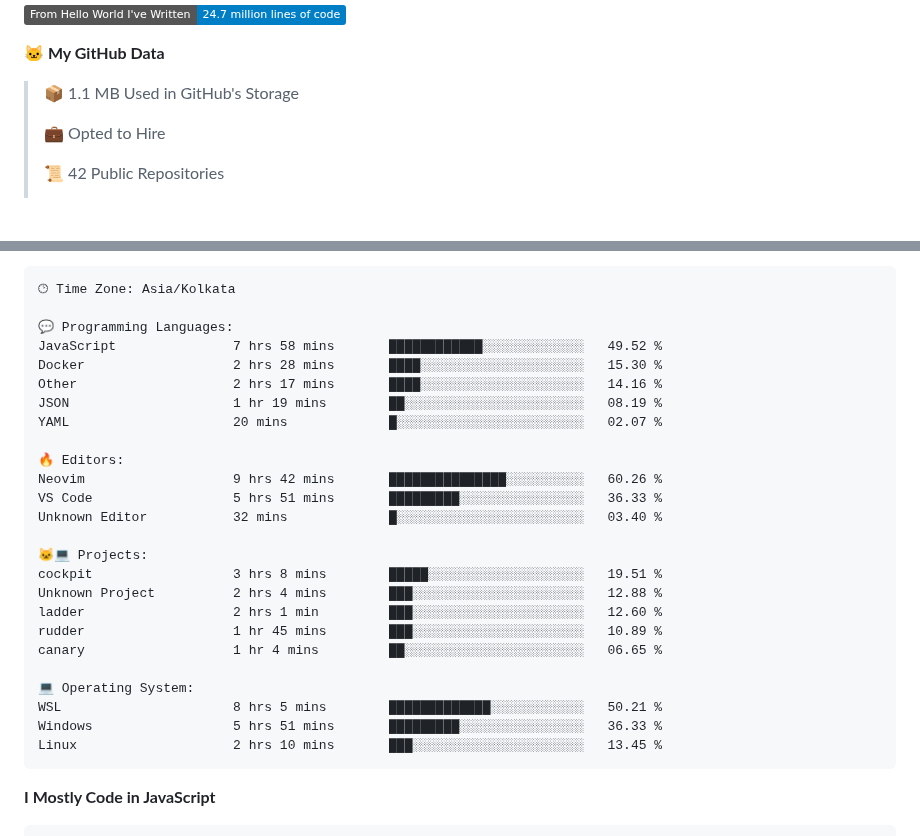
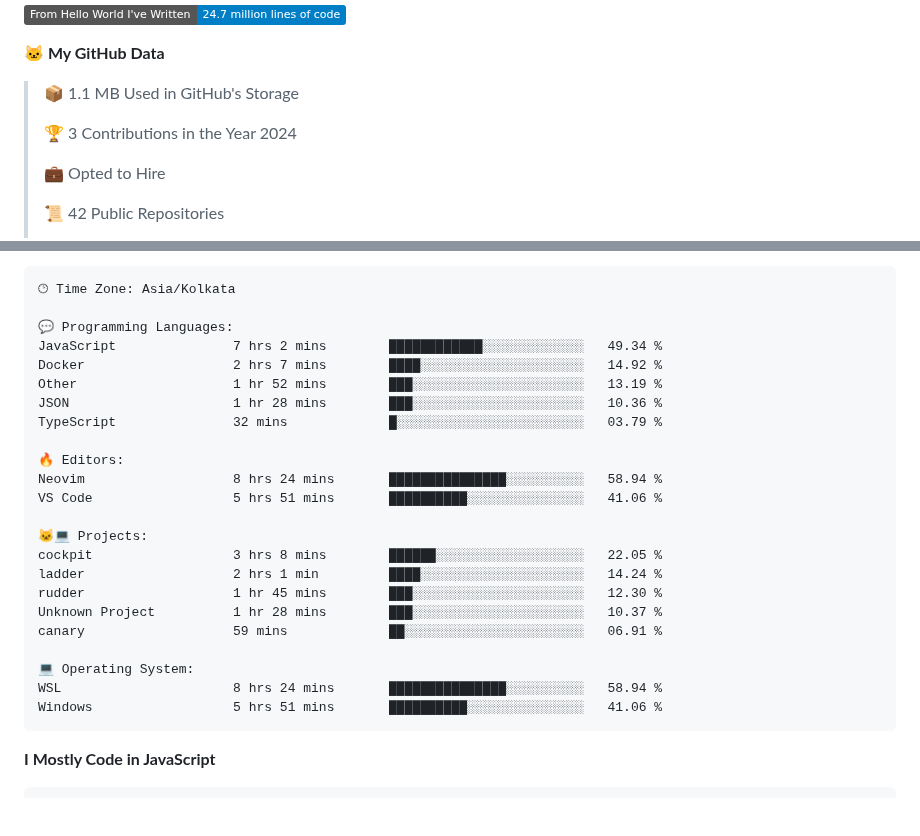
Before and after one commit to PiyushMishra318/piyushmishra318, a Markdown page: README.md, 2 parts joined by grey strips. Drawn GitHub-style; badges without logos; blank space fills up the shorter version.

Commit message:
Updated with Dev Metrics

````diff
--- a/README.md
+++ b/README.md
@@ -47,6 +47,8 @@
 **🐱 My GitHub Data**
 
 > 📦 1.1 MB Used in GitHub's Storage
+ >
+> 🏆 3 Contributions in the Year 2024
  >
 > 💼 Opted to Hire
  >
@@ -81,28 +83,26 @@ Sunday                   569 commits         █░░░░░░░░░░
 🕑︎ Time Zone: Asia/Kolkata
 
 💬 Programming Languages:
-JavaScript               7 hrs 58 mins       ████████████░░░░░░░░░░░░░   49.52 %
-Docker                   2 hrs 28 mins       ████░░░░░░░░░░░░░░░░░░░░░   15.30 %
-Other                    2 hrs 17 mins       ████░░░░░░░░░░░░░░░░░░░░░   14.16 %
-JSON                     1 hr 19 mins        ██░░░░░░░░░░░░░░░░░░░░░░░   08.19 %
-YAML                     20 mins             █░░░░░░░░░░░░░░░░░░░░░░░░   02.07 %
+JavaScript               7 hrs 2 mins        ████████████░░░░░░░░░░░░░   49.34 %
+Docker                   2 hrs 7 mins        ████░░░░░░░░░░░░░░░░░░░░░   14.92 %
+Other                    1 hr 52 mins        ███░░░░░░░░░░░░░░░░░░░░░░   13.19 %
+JSON                     1 hr 28 mins        ███░░░░░░░░░░░░░░░░░░░░░░   10.36 %
+TypeScript               32 mins             █░░░░░░░░░░░░░░░░░░░░░░░░   03.79 %
 
 🔥 Editors:
-Neovim                   9 hrs 42 mins       ███████████████░░░░░░░░░░   60.26 %
-VS Code                  5 hrs 51 mins       █████████░░░░░░░░░░░░░░░░   36.33 %
-Unknown Editor           32 mins             █░░░░░░░░░░░░░░░░░░░░░░░░   03.40 %
+Neovim                   8 hrs 24 mins       ███████████████░░░░░░░░░░   58.94 %
+VS Code                  5 hrs 51 mins       ██████████░░░░░░░░░░░░░░░   41.06 %
 
 🐱‍💻 Projects:
-cockpit                  3 hrs 8 mins        █████░░░░░░░░░░░░░░░░░░░░   19.51 %
-Unknown Project          2 hrs 4 mins        ███░░░░░░░░░░░░░░░░░░░░░░   12.88 %
-ladder                   2 hrs 1 min         ███░░░░░░░░░░░░░░░░░░░░░░   12.60 %
-rudder                   1 hr 45 mins        ███░░░░░░░░░░░░░░░░░░░░░░   10.89 %
-canary                   1 hr 4 mins         ██░░░░░░░░░░░░░░░░░░░░░░░   06.65 %
+cockpit                  3 hrs 8 mins        ██████░░░░░░░░░░░░░░░░░░░   22.05 %
+ladder                   2 hrs 1 min         ████░░░░░░░░░░░░░░░░░░░░░   14.24 %
+rudder                   1 hr 45 mins        ███░░░░░░░░░░░░░░░░░░░░░░   12.30 %
+Unknown Project          1 hr 28 mins        ███░░░░░░░░░░░░░░░░░░░░░░   10.37 %
+canary                   59 mins             ██░░░░░░░░░░░░░░░░░░░░░░░   06.91 %
 
 💻 Operating System:
-WSL                      8 hrs 5 mins        █████████████░░░░░░░░░░░░   50.21 %
-Windows                  5 hrs 51 mins       █████████░░░░░░░░░░░░░░░░   36.33 %
-Linux                    2 hrs 10 mins       ███░░░░░░░░░░░░░░░░░░░░░░   13.45 %
+WSL                      8 hrs 24 mins       ███████████████░░░░░░░░░░   58.94 %
+Windows                  5 hrs 51 mins       ██████████░░░░░░░░░░░░░░░   41.06 %
 ```
 
 **I Mostly Code in JavaScript**
````
Also changed, not shown: other parts of README.md (+2 -2 lines).
